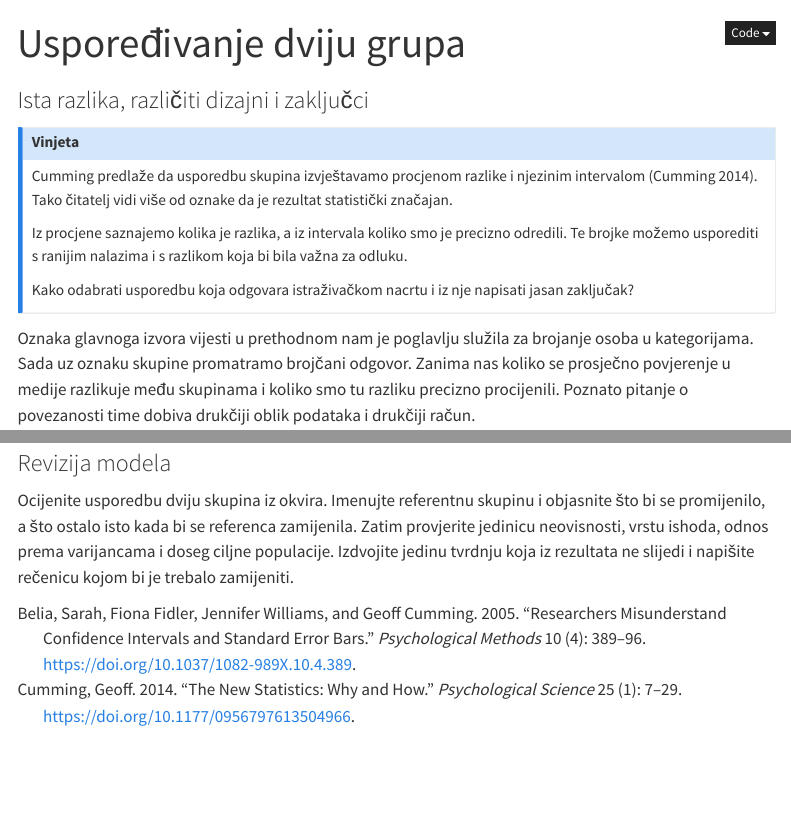
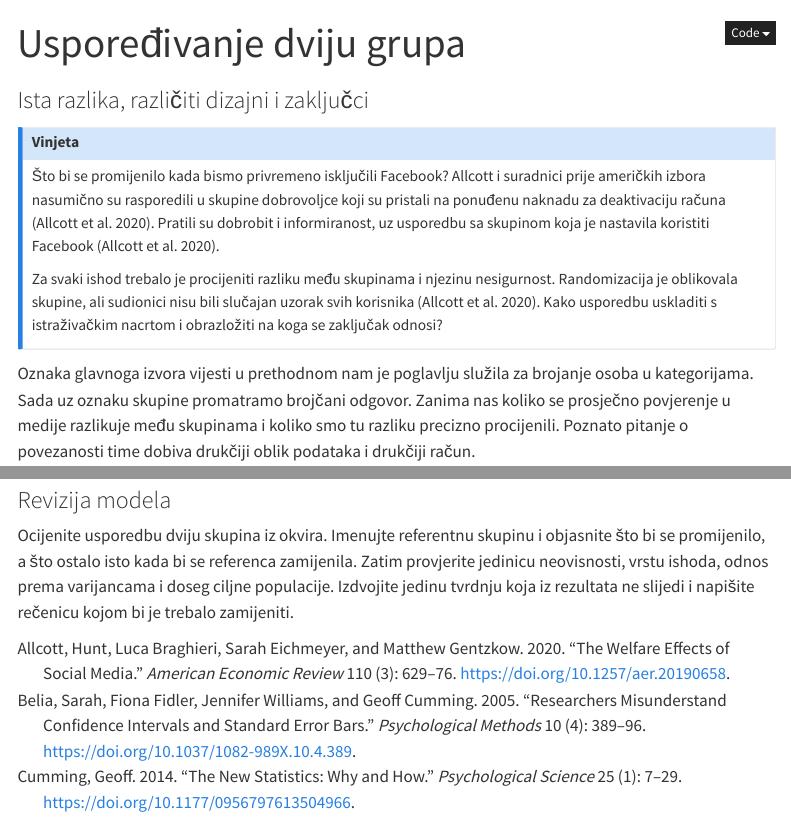
Before and after one commit to lusiki/statistika-knjiga, a Quarto document (chapters/14-dvije-grupe.qmd): the page in a window 1100 px wide, from its top, and a second part further down, joined at a grey line. Rendered offline with R 4.5, knitr and Pandoc in place of Quarto, with nearby package versions; menus at the side of the page are left out.

Commit message:
copy(dvije-grupe): open with the Facebook deactivation study

````diff
--- a/chapters/14-dvije-grupe.qmd
+++ b/chapters/14-dvije-grupe.qmd
@@ -192,16 +192,16 @@ s14 <- list(
 ```
 
 ::: {.callout-vinjeta}
-Cumming predlaže da usporedbu skupina izvještavamo procjenom razlike i
-njezinim intervalom [@cumming2014]. Tako čitatelj vidi više od oznake da je
-rezultat statistički značajan.
+Što bi se promijenilo kada bismo privremeno isključili Facebook?
+Allcott i suradnici prije američkih izbora nasumično su rasporedili u skupine
+dobrovoljce koji su pristali na ponuđenu naknadu za deaktivaciju računa
+[@allcott2020]. Pratili su dobrobit i informiranost, uz usporedbu sa skupinom
+koja je nastavila koristiti Facebook [@allcott2020].
 
-Iz procjene saznajemo kolika je razlika, a iz intervala koliko smo je precizno
-odredili. Te brojke možemo usporediti s ranijim nalazima i s razlikom koja bi
-bila važna za odluku.
-
-Kako odabrati usporedbu koja odgovara istraživačkom nacrtu i iz nje napisati
-jasan zaključak?
+Za svaki ishod trebalo je procijeniti razliku među skupinama i njezinu
+nesigurnost. Randomizacija je oblikovala skupine, ali sudionici nisu bili
+slučajan uzorak svih korisnika [@allcott2020]. Kako usporedbu uskladiti s
+istraživačkim nacrtom i obrazložiti na koga se zaključak odnosi?
 :::
 
 Oznaka glavnoga izvora vijesti u prethodnom nam je poglavlju služila za
````
Also changed, not shown: references.bib (+2 -0 lines), chapters/14-dvije-grupe.qmd (2 more changed lines).
